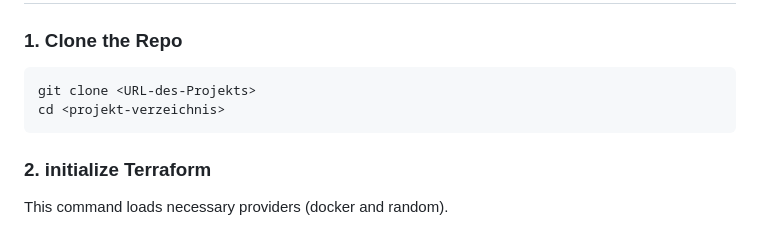
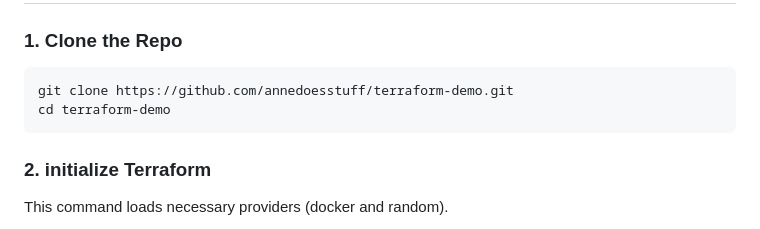
Before and after one commit to annedoesstuff/terraform-demo, a Markdown page: README.md, the part around the change. Drawn GitHub-style.

````diff
--- a/README.md
+++ b/README.md
@@ -23,8 +23,8 @@ A simple project showcasing the power of Infrastructure as Code (IaC) using Terr
 ## Installation and Usage
 ### 1. Clone the Repo
 ```bash
-git clone <URL-des-Projekts>
-cd <projekt-verzeichnis>
+git clone https://github.com/annedoesstuff/terraform-demo.git
+cd terraform-demo
 ```
 
 ### 2. initialize Terraform
````
